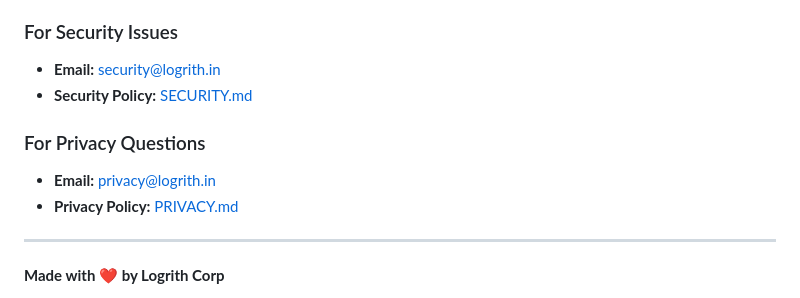
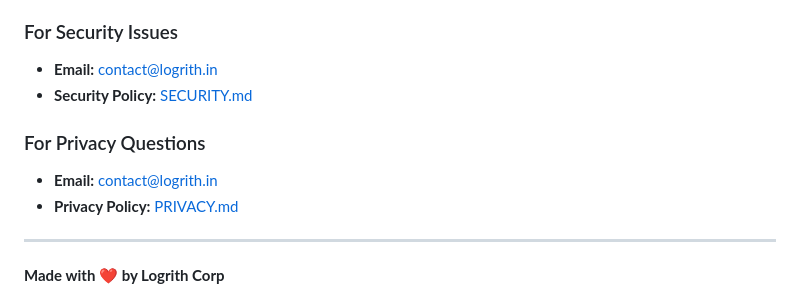
Before and after one commit to Logrith-Corp/Logrith, a Markdown page: CONTRIBUTORS.md, the part around the change. GitHub-like rendering.

Commit message:
Change contact emails in CONTRIBUTORS.md
Updated contact emails for security and privacy issues.

```diff
--- a/CONTRIBUTORS.md
+++ b/CONTRIBUTORS.md
@@ -166,12 +166,12 @@ Logrith/
 
 ### For Security Issues
 
-- **Email:** security@logrith.in
+- **Email:** contact@logrith.in
 - **Security Policy:** [SECURITY.md](./SECURITY.md)
 
 ### For Privacy Questions
 
-- **Email:** privacy@logrith.in
+- **Email:** contact@logrith.in
 - **Privacy Policy:** [PRIVACY.md](./PRIVACY.md)
 
 ---
```
